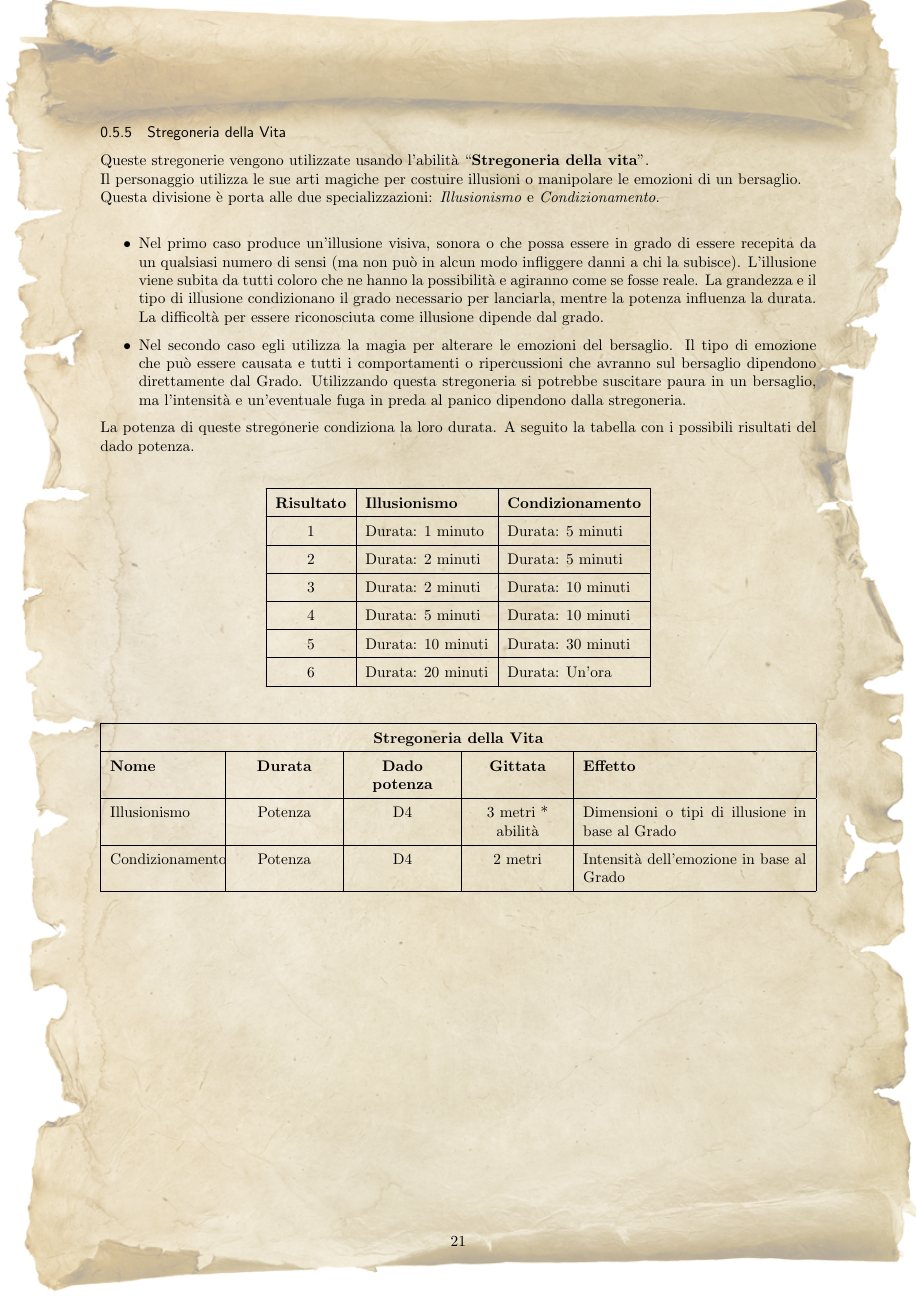
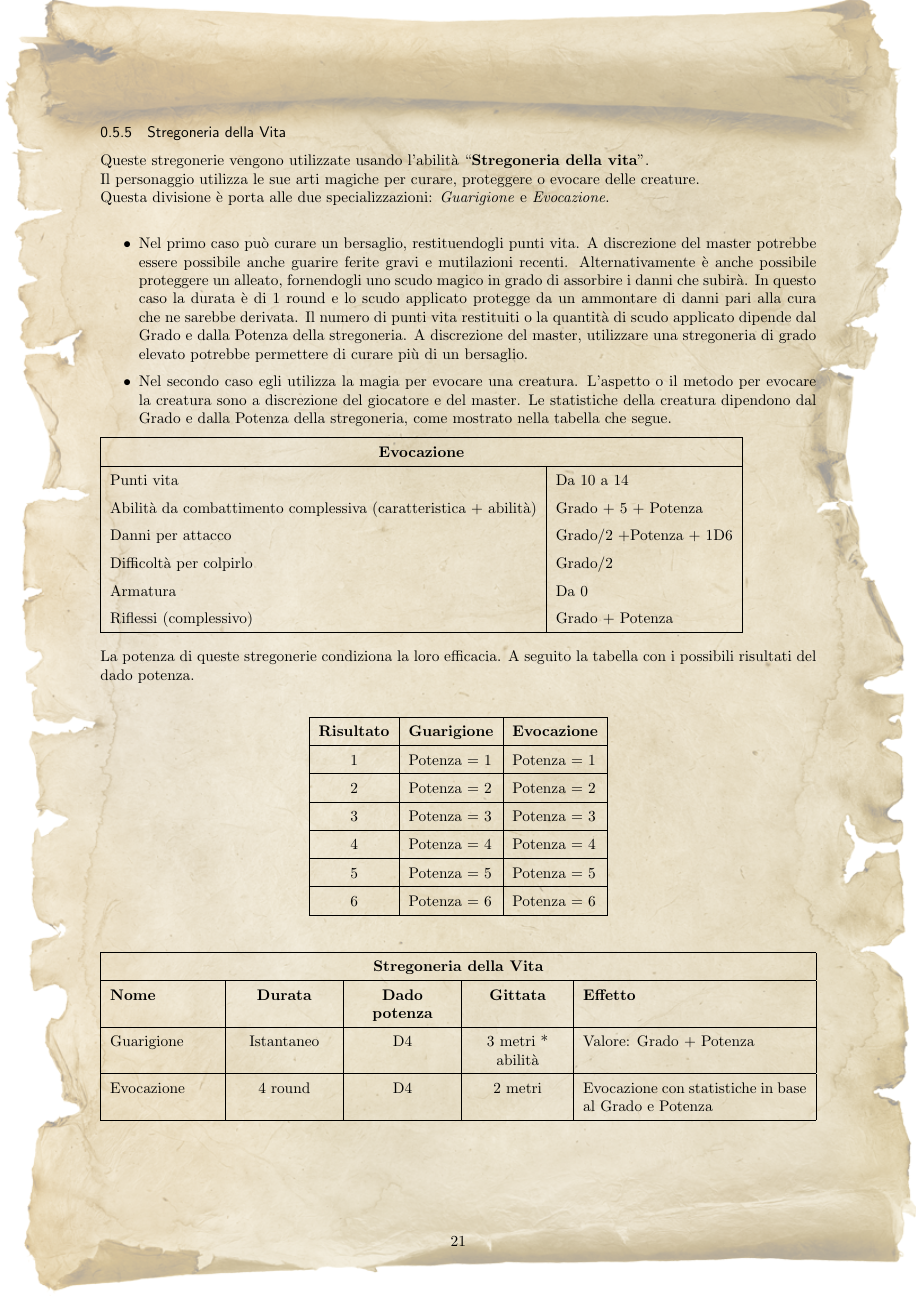
Before and after one commit to alessio-capello/ManualeZarafir, a LaTeX document (sezioni/magie.tex): page 21 of 21. Compiled offline with pdfLaTeX.

Commit message:
streg vitale

```diff
--- a/sezioni/magie.tex
+++ b/sezioni/magie.tex
@@ -452,23 +452,37 @@ Condizionamento   &Potenza  &   D4  & 2 metri   & Intensità dell'emozione in ba
 \clearpage
 \subsubsection{Stregoneria della Vita}
 Queste stregonerie vengono utilizzate usando l'abilità ``\textbf{Stregoneria della vita}''.\\
-Il personaggio utilizza le sue arti magiche per costuire illusioni o manipolare le emozioni di un bersaglio. \\
-Questa divisione è porta alle due specializzazioni: \emph{Illusionismo} e \emph{Condizionamento}.\\
+Il personaggio utilizza le sue arti magiche per curare, proteggere o evocare delle creature. \\
+Questa divisione è porta alle due specializzazioni: \emph{Guarigione} e \emph{Evocazione}.\\
 \begin{itemize}
-\item Nel primo caso produce un'illusione visiva, sonora o che possa essere in grado di essere recepita da un qualsiasi numero di sensi (ma non può in alcun modo infliggere danni a chi la subisce). L'illusione viene subita da tutti coloro che ne hanno la possibilità e agiranno come se fosse reale. La grandezza e il tipo di illusione condizionano il grado necessario per lanciarla, mentre la potenza influenza la durata. La difficoltà per essere riconosciuta come illusione dipende dal grado.
-\item Nel secondo caso egli utilizza la magia per alterare le emozioni del bersaglio. Il tipo di emozione che può essere causata e tutti i comportamenti o ripercussioni che avranno sul bersaglio dipendono direttamente dal Grado. Utilizzando questa stregoneria si potrebbe suscitare paura in un bersaglio, ma l'intensità e un'eventuale fuga in preda al panico dipendono dalla stregoneria.
+\item Nel primo caso può curare un bersaglio, restituendogli punti vita. A discrezione del master potrebbe essere possibile anche guarire ferite gravi e mutilazioni recenti. Alternativamente è anche possibile proteggere un alleato, fornendogli uno scudo magico in grado di assorbire i danni che subirà. In questo caso la durata è di 1 round e lo scudo applicato protegge da un ammontare di danni pari alla cura che ne sarebbe derivata. Il numero di punti vita restituiti o la quantità di scudo applicato dipende dal Grado e dalla Potenza della stregoneria. A discrezione del master, utilizzare una stregoneria di grado elevato potrebbe permettere di curare più di un bersaglio.
+\item Nel secondo caso egli utilizza la magia per evocare una creatura. L'aspetto o il metodo per evocare la creatura sono a discrezione del giocatore e del master. Le statistiche della creatura dipendono dal Grado e dalla Potenza della stregoneria, come mostrato nella tabella che segue.
 \end{itemize}
-La potenza di queste stregonerie condiziona la loro durata. A seguito la tabella con i possibili risultati del dado potenza.\\
+
+\begin{tabular}{| l | l |}
+\hline
+\multicolumn{2}{|c|}{\textbf{Evocazione}}\\
+\hline
+Punti vita&Da 10 a 14\\
+Abilità da combattimento complessiva (caratteristica + abilità)&Grado + 5 + Potenza\\
+Danni per attacco&Grado/2 +Potenza + 1D6\\
+Difficoltà per colpirlo&Grado/2 \\
+Armatura&Da 0\\
+Riflessi (complessivo)& Grado + Potenza\\
+\hline
+\end{tabular}\\
+
+La potenza di queste stregonerie condiziona la loro efficacia. A seguito la tabella con i possibili risultati del dado potenza.\\
 
 \begin{tabularx}{\linewidth}{|c |X| X|}
 \hline
-\textbf{Risultato}&\textbf{Illusionismo}&\textbf{Condizionamento}\\ \hline
-1&Durata: 1 minuto&Durata: 5 minuti\\ \hline
-2&Durata: 2 minuti&Durata: 5 minuti\\ \hline
-3&Durata: 2 minuti&Durata: 10 minuti\\ \hline
-4&Durata: 5 minuti&Durata: 10 minuti\\ \hline
-5&Durata: 10 minuti&Durata: 30 minuti\\ \hline
-6&Durata: 20 minuti&Durata: Un'ora\\ \hline
+\textbf{Risultato}&\textbf{Guarigione}&\textbf{Evocazione}\\ \hline
+1&Potenza = 1&Potenza = 1\\ \hline
+2&Potenza = 2&Potenza = 2\\ \hline
+3&Potenza = 3&Potenza = 3\\ \hline
+4&Potenza = 4&Potenza = 4\\ \hline
+5&Potenza = 5&Potenza = 5\\ \hline
+6&Potenza = 6&Potenza = 6\\ \hline
 \end{tabularx}
 
 
@@ -478,8 +492,8 @@ La potenza di queste stregonerie condiziona la loro durata. A seguito la tabella
 \hline
 \textbf{Nome}    &  \textbf{Durata}   &      \textbf{Dado potenza}  &  \textbf{Gittata}  &  \textbf{Effetto}  \\
 \hline
-Illusionismo    &   Potenza  &  D4   & 3 metri * abilità  &Dimensioni o tipi di illusione in base al Grado \\ \hline
-Condizionamento   &Potenza  &   D4  & 2 metri   & Intensità dell'emozione in base al Grado \\
+Guarigione    &   Istantaneo &  D4   & 3 metri * abilità  &Valore: Grado + Potenza \\ \hline
+Evocazione   &4 round  &   D4  & 2 metri   &Evocazione con statistiche in base al Grado e Potenza \\
 \hline
 \end{tabularx}
 
```
Also changed, not shown: manuale_main.pdf, sezioni/magie.tex (6 more changed lines), 1 other file.
